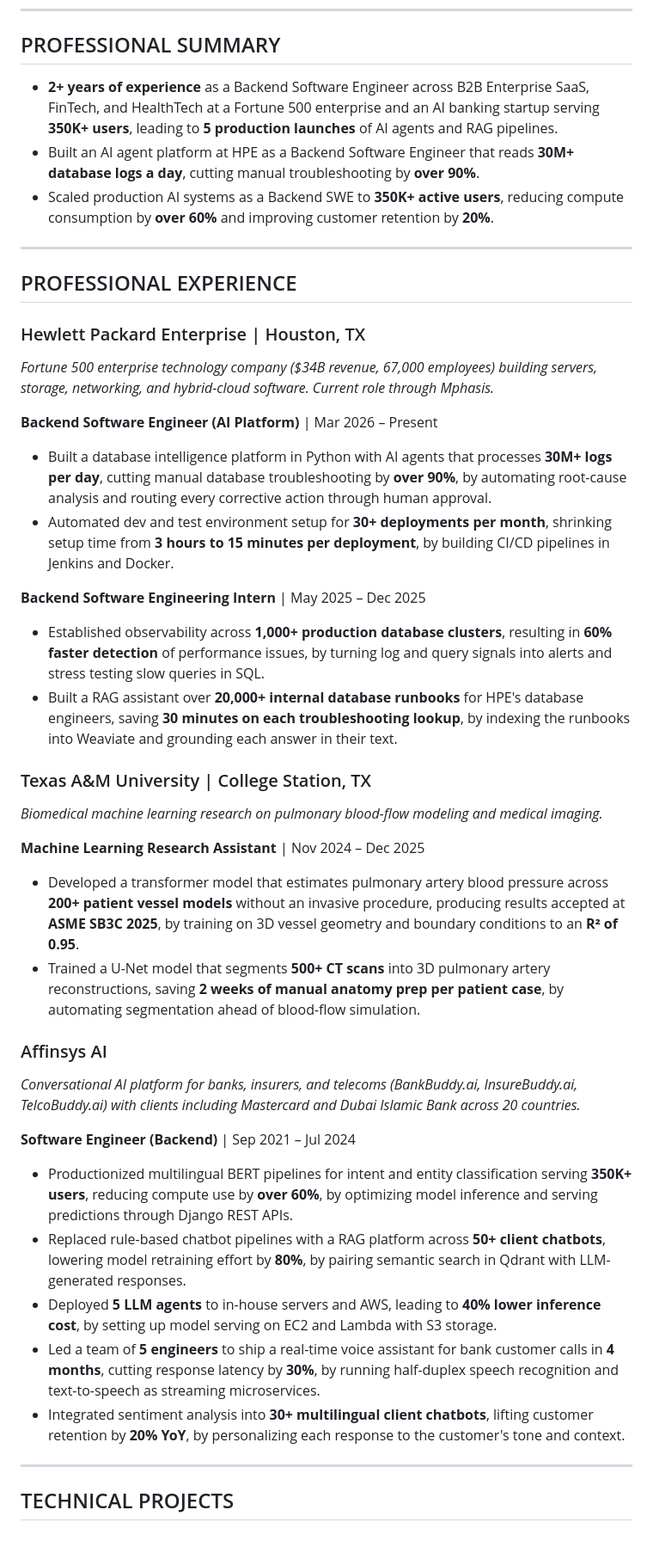
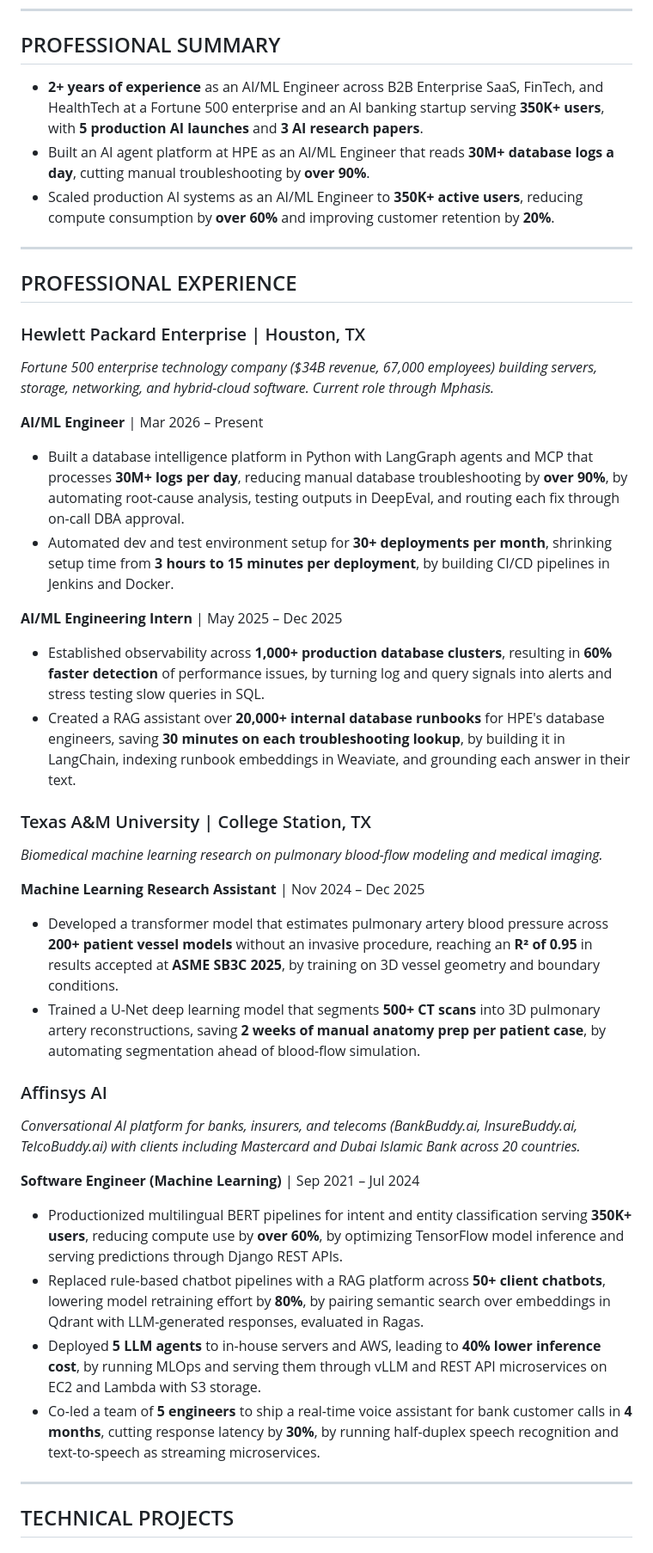
Before and after one commit to Sukanya41455/Sukanya41455.github.io, a Markdown page: Sukanya_Sahoo.md, the part around one of its changes. Shown at 86% size. Drawn GitHub-style.

```diff
--- a/Sukanya_Sahoo.md
+++ b/Sukanya_Sahoo.md
@@ -8,9 +8,9 @@ LinkedIn: https://www.linkedin.com/in/sukanya-sahoo | GitHub: https://github.com
 
 ## PROFESSIONAL SUMMARY
 
-- **2+ years of experience** as a Backend Software Engineer across B2B Enterprise SaaS, FinTech, and HealthTech at a Fortune 500 enterprise and an AI banking startup serving **350K+ users**, leading to **5 production launches** of AI agents and RAG pipelines.
-- Built an AI agent platform at HPE as a Backend Software Engineer that reads **30M+ database logs a day**, cutting manual troubleshooting by **over 90%**.
-- Scaled production AI systems as a Backend SWE to **350K+ active users**, reducing compute consumption by **over 60%** and improving customer retention by **20%**.
+- **2+ years of experience** as an AI/ML Engineer across B2B Enterprise SaaS, FinTech, and HealthTech at a Fortune 500 enterprise and an AI banking startup serving **350K+ users**, with **5 production AI launches** and **3 AI research papers**.
+- Built an AI agent platform at HPE as an AI/ML Engineer that reads **30M+ database logs a day**, cutting manual troubleshooting by **over 90%**.
+- Scaled production AI systems as an AI/ML Engineer to **350K+ active users**, reducing compute consumption by **over 60%** and improving customer retention by **20%**.
 
 ---
 
@@ -19,34 +19,33 @@ LinkedIn: https://www.linkedin.com/in/sukanya-sahoo | GitHub: https://github.com
 ### Hewlett Packard Enterprise | Houston, TX
 *Fortune 500 enterprise technology company ($34B revenue, 67,000 employees) building servers, storage, networking, and hybrid-cloud software. Current role through Mphasis.*
 
-**Backend Software Engineer (AI Platform)** | Mar 2026 – Present
+**AI/ML Engineer** | Mar 2026 – Present
 
-- Built a database intelligence platform in Python with AI agents that processes **30M+ logs per day**, cutting manual database troubleshooting by **over 90%**, by automating root-cause analysis and routing every corrective action through human approval.
+- Built a database intelligence platform in Python with LangGraph agents and MCP that processes **30M+ logs per day**, reducing manual database troubleshooting by **over 90%**, by automating root-cause analysis, testing outputs in DeepEval, and routing each fix through on-call DBA approval.
 - Automated dev and test environment setup for **30+ deployments per month**, shrinking setup time from **3 hours to 15 minutes per deployment**, by building CI/CD pipelines in Jenkins and Docker.
 
-**Backend Software Engineering Intern** | May 2025 – Dec 2025
+**AI/ML Engineering Intern** | May 2025 – Dec 2025
 
 - Established observability across **1,000+ production database clusters**, resulting in **60% faster detection** of performance issues, by turning log and query signals into alerts and stress testing slow queries in SQL.
-- Built a RAG assistant over **20,000+ internal database runbooks** for HPE's database engineers, saving **30 minutes on each troubleshooting lookup**, by indexing the runbooks into Weaviate and grounding each answer in their text.
+- Created a RAG assistant over **20,000+ internal database runbooks** for HPE's database engineers, saving **30 minutes on each troubleshooting lookup**, by building it in LangChain, indexing runbook embeddings in Weaviate, and grounding each answer in their text.
 
 ### Texas A&M University | College Station, TX
 *Biomedical machine learning research on pulmonary blood-flow modeling and medical imaging.*
 
 **Machine Learning Research Assistant** | Nov 2024 – Dec 2025
 
-- Developed a transformer model that estimates pulmonary artery blood pressure across **200+ patient vessel models** without an invasive procedure, producing results accepted at **ASME SB3C 2025**, by training on 3D vessel geometry and boundary conditions to an **R² of 0.95**.
-- Trained a U-Net model that segments **500+ CT scans** into 3D pulmonary artery reconstructions, saving **2 weeks of manual anatomy prep per patient case**, by automating segmentation ahead of blood-flow simulation.
+- Developed a transformer model that estimates pulmonary artery blood pressure across **200+ patient vessel models** without an invasive procedure, reaching an **R² of 0.95** in results accepted at **ASME SB3C 2025**, by training on 3D vessel geometry and boundary conditions.
+- Trained a U-Net deep learning model that segments **500+ CT scans** into 3D pulmonary artery reconstructions, saving **2 weeks of manual anatomy prep per patient case**, by automating segmentation ahead of blood-flow simulation.
 
 ### Affinsys AI
 *Conversational AI platform for banks, insurers, and telecoms (BankBuddy.ai, InsureBuddy.ai, TelcoBuddy.ai) with clients including Mastercard and Dubai Islamic Bank across 20 countries.*
 
-**Software Engineer (Backend)** | Sep 2021 – Jul 2024
+**Software Engineer (Machine Learning)** | Sep 2021 – Jul 2024
 
-- Productionized multilingual BERT pipelines for intent and entity classification serving **350K+ users**, reducing compute use by **over 60%**, by optimizing model inference and serving predictions through Django REST APIs.
-- Replaced rule-based chatbot pipelines with a RAG platform across **50+ client chatbots**, lowering model retraining effort by **80%**, by pairing semantic search in Qdrant with LLM-generated responses.
-- Deployed **5 LLM agents** to in-house servers and AWS, leading to **40% lower inference cost**, by setting up model serving on EC2 and Lambda with S3 storage.
-- Led a team of **5 engineers** to ship a real-time voice assistant for bank customer calls in **4 months**, cutting response latency by **30%**, by running half-duplex speech recognition and text-to-speech as streaming microservices.
-- Integrated sentiment analysis into **30+ multilingual client chatbots**, lifting customer retention by **20% YoY**, by personalizing each response to the customer's tone and context.
+- Productionized multilingual BERT pipelines for intent and entity classification serving **350K+ users**, reducing compute use by **over 60%**, by optimizing TensorFlow model inference and serving predictions through Django REST APIs.
+- Replaced rule-based chatbot pipelines with a RAG platform across **50+ client chatbots**, lowering model retraining effort by **80%**, by pairing semantic search over embeddings in Qdrant with LLM-generated responses, evaluated in Ragas.
+- Deployed **5 LLM agents** to in-house servers and AWS, leading to **40% lower inference cost**, by running MLOps and serving them through vLLM and REST API microservices on EC2 and Lambda with S3 storage.
+- Co-led a team of **5 engineers** to ship a real-time voice assistant for bank customer calls in **4 months**, cutting response latency by **30%**, by running half-duplex speech recognition and text-to-speech as streaming microservices.
 
 ---
 
```
Also changed, not shown: other parts of Sukanya_Sahoo.md (+9 -19 lines).
